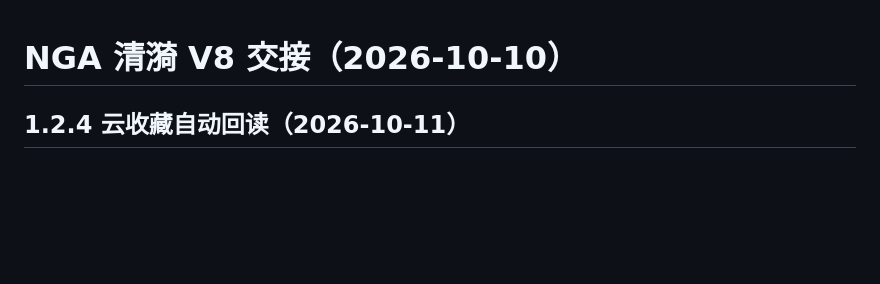
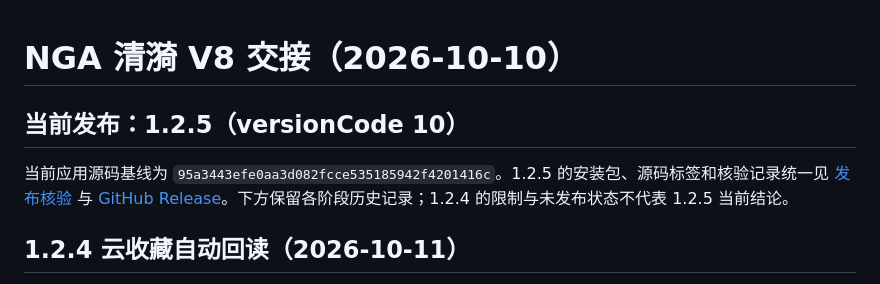
Before and after one commit to qing-yi-5427/nga-qing, a Markdown page: HANDOFF.md, the part around the change. Drawn GitHub-style; blank space fills up the shorter version.

```diff
--- a/HANDOFF.md
+++ b/HANDOFF.md
@@ -1,4 +1,9 @@
 # NGA 清漪 V8 交接（2026-10-10）
+
+## 当前发布：1.2.5（versionCode 10）
+
+当前应用源码基线为 `95a3443efe0aa3d082fcce535185942f4201416c`。1.2.5 的安装包、源码标签和核验记录统一见 [发布核验](docs/releases/1.2.5.md) 与 [GitHub Release](https://github.com/qing-yi-5427/nga-qing/releases/tag/v1.2.5)。下方保留各阶段历史记录；1.2.4 的限制与未发布状态不代表 1.2.5 当前结论。
+
 
 ## 1.2.4 云收藏自动回读（2026-10-11）
 
```
Also changed, not shown: README.md (+37 -17 lines), docs/releases/1.2.5.md (added, +54 -0 lines), docs/images/device-1.2.5/boards.png (added), docs/images/device-1.2.5/profile-redacted.png (added), docs/images/device-1.2.5/reader.png (added), 1 other file.
